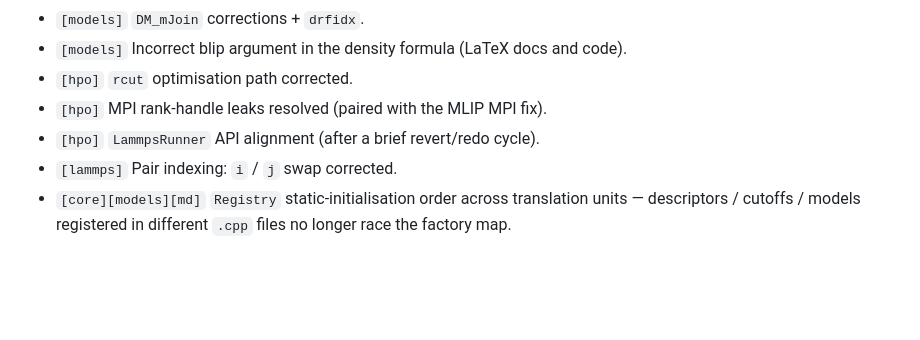
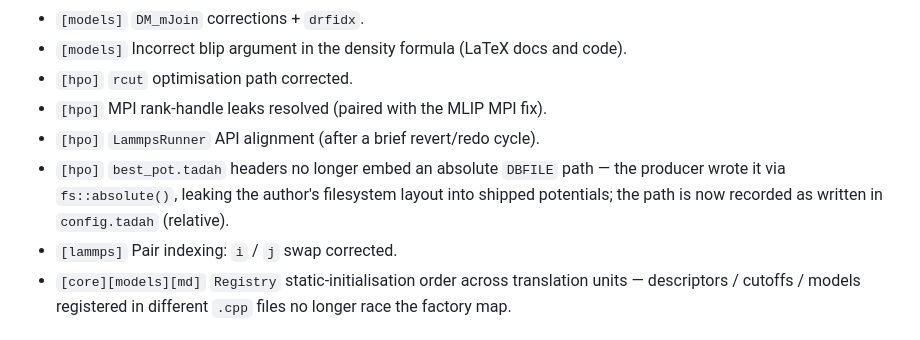
Before and after one commit to tadah-project/tadah.mlip, a Markdown page: CHANGELOG.md, the part around the change. Rendered like a GitHub page; blank space fills up the shorter version.

Commit message:
docs(changelog): note best_pot.tadah header path-leak fix
The HPO examples-bundle rebuild fixed pot_header_writer to record a
relative DBFILE path instead of fs::absolute(); surface it in the
umbrella Fixed section since it affects shipped potential files.

```diff
--- a/CHANGELOG.md
+++ b/CHANGELOG.md
@@ -80,6 +80,7 @@ The first public beta of the Tadah! framework. Highlights: a new family of rotat
 - `[hpo]` `rcut` optimisation path corrected.
 - `[hpo]` MPI rank-handle leaks resolved (paired with the MLIP MPI fix).
 - `[hpo]` `LammpsRunner` API alignment (after a brief revert/redo cycle).
+- `[hpo]` `best_pot.tadah` headers no longer embed an absolute `DBFILE` path — the producer wrote it via `fs::absolute()`, leaking the author's filesystem layout into shipped potentials; the path is now recorded as written in `config.tadah` (relative).
 - `[lammps]` Pair indexing: `i` / `j` swap corrected.
 - `[core][models][md]` `Registry` static-initialisation order across translation units — descriptors / cutoffs / models registered in different `.cpp` files no longer race the factory map.
 
```
